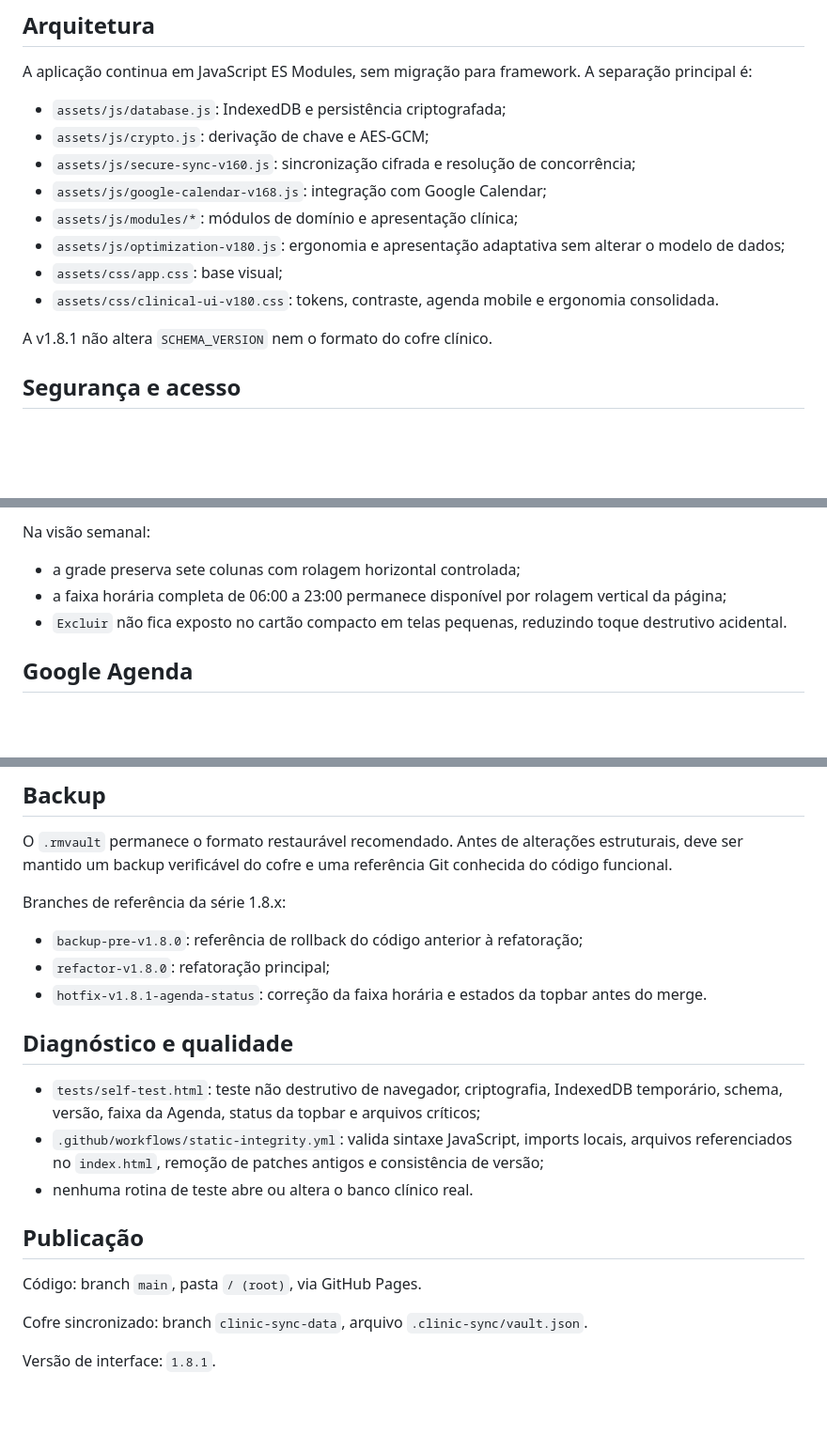
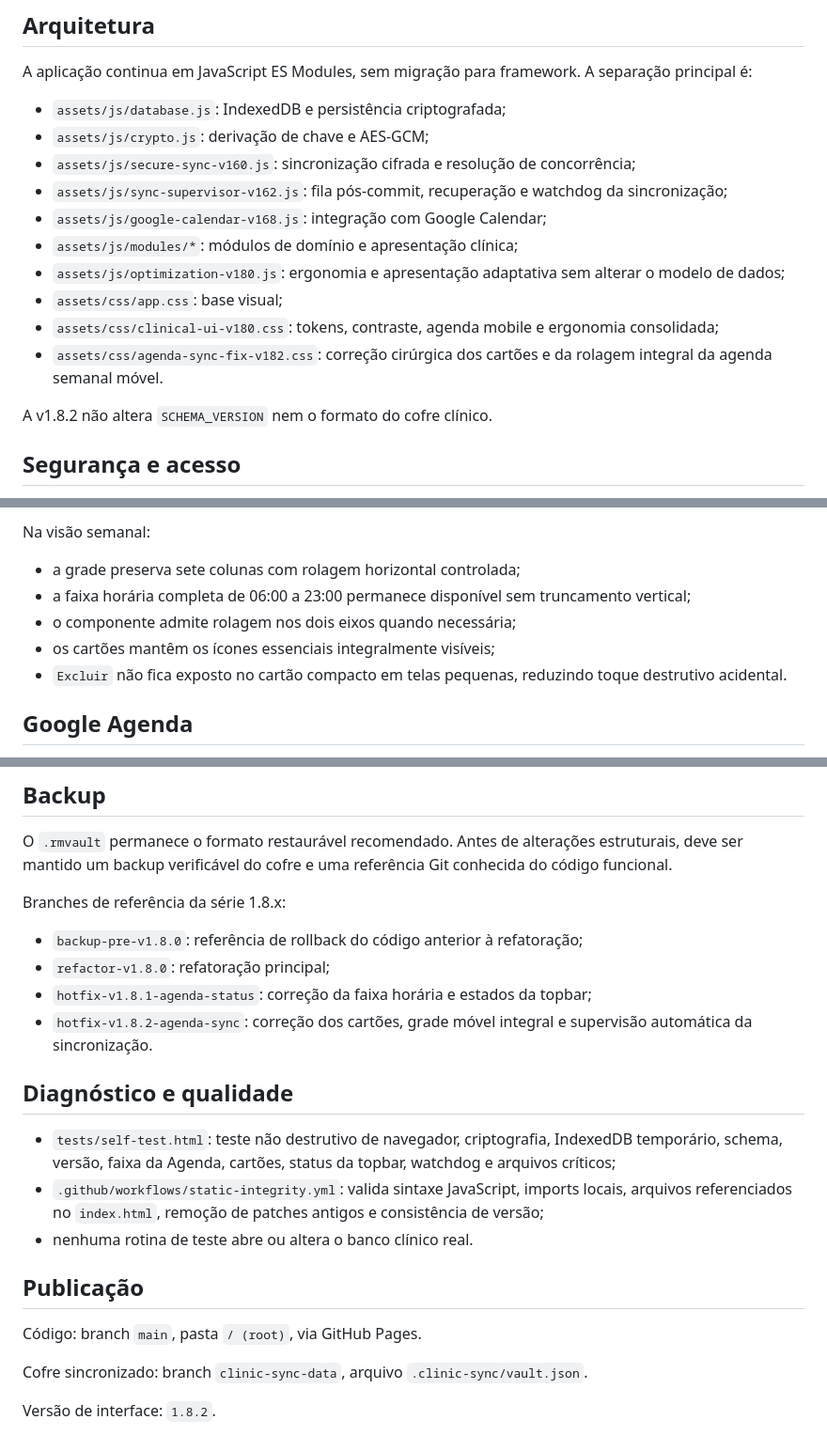
Before and after one commit to ricmurtapsicologia/plataforma.terapeutica, a Markdown page: README.md, 3 parts joined by grey strips. Shown at 94% size. Rendered like a GitHub page; blank space fills up the shorter version.

```diff
--- a/README.md
+++ b/README.md
@@ -30,13 +35,15 @@ A aplicação continua em JavaScript ES Modules, sem migração para framework.
 - `assets/js/database.js`: IndexedDB e persistência criptografada;
 - `assets/js/crypto.js`: derivação de chave e AES-GCM;
 - `assets/js/secure-sync-v160.js`: sincronização cifrada e resolução de concorrência;
+- `assets/js/sync-supervisor-v162.js`: fila pós-commit, recuperação e watchdog da sincronização;
 - `assets/js/google-calendar-v168.js`: integração com Google Calendar;
 - `assets/js/modules/*`: módulos de domínio e apresentação clínica;
 - `assets/js/optimization-v180.js`: ergonomia e apresentação adaptativa sem alterar o modelo de dados;
 - `assets/css/app.css`: base visual;
-- `assets/css/clinical-ui-v180.css`: tokens, contraste, agenda mobile e ergonomia consolidada.
+- `assets/css/clinical-ui-v180.css`: tokens, contraste, agenda mobile e ergonomia consolidada;
+- `assets/css/agenda-sync-fix-v182.css`: correção cirúrgica dos cartões e da rolagem integral da agenda semanal móvel.
 
-A v1.8.1 não altera `SCHEMA_VERSION` nem o formato do cofre clínico.
+A v1.8.2 não altera `SCHEMA_VERSION` nem o formato do cofre clínico.
 
 ## Segurança e acesso
 
@@ -104,7 +117,9 @@ Na visão diária:
 Na visão semanal:
 
 - a grade preserva sete colunas com rolagem horizontal controlada;
-- a faixa horária completa de 06:00 a 23:00 permanece disponível por rolagem vertical da página;
+- a faixa horária completa de 06:00 a 23:00 permanece disponível sem truncamento vertical;
+- o componente admite rolagem nos dois eixos quando necessária;
+- os cartões mantêm os ícones essenciais integralmente visíveis;
 - `Excluir` não fica exposto no cartão compacto em telas pequenas, reduzindo toque destrutivo acidental.
 
 ## Google Agenda
@@ -159,11 +174,12 @@ Branches de referência da série 1.8.x:
 
 - `backup-pre-v1.8.0`: referência de rollback do código anterior à refatoração;
 - `refactor-v1.8.0`: refatoração principal;
-- `hotfix-v1.8.1-agenda-status`: correção da faixa horária e estados da topbar antes do merge.
+- `hotfix-v1.8.1-agenda-status`: correção da faixa horária e estados da topbar;
+- `hotfix-v1.8.2-agenda-sync`: correção dos cartões, grade móvel integral e supervisão automática da sincronização.
 
 ## Diagnóstico e qualidade
 
-- `tests/self-test.html`: teste não destrutivo de navegador, criptografia, IndexedDB temporário, schema, versão, faixa da Agenda, status da topbar e arquivos críticos;
+- `tests/self-test.html`: teste não destrutivo de navegador, criptografia, IndexedDB temporário, schema, versão, faixa da Agenda, cartões, status da topbar, watchdog e arquivos críticos;
 - `.github/workflows/static-integrity.yml`: valida sintaxe JavaScript, imports locais, arquivos referenciados no `index.html`, remoção de patches antigos e consistência de versão;
 - nenhuma rotina de teste abre ou altera o banco clínico real.
 
@@ -173,4 +189,4 @@ Código: branch `main`, pasta `/ (root)`, via GitHub Pages.
 
 Cofre sincronizado: branch `clinic-sync-data`, arquivo `.clinic-sync/vault.json`.
 
-Versão de interface: `1.8.1`.
+Versão de interface: `1.8.2`.
```
Also changed, not shown: other parts of README.md (+16 -5 lines).
